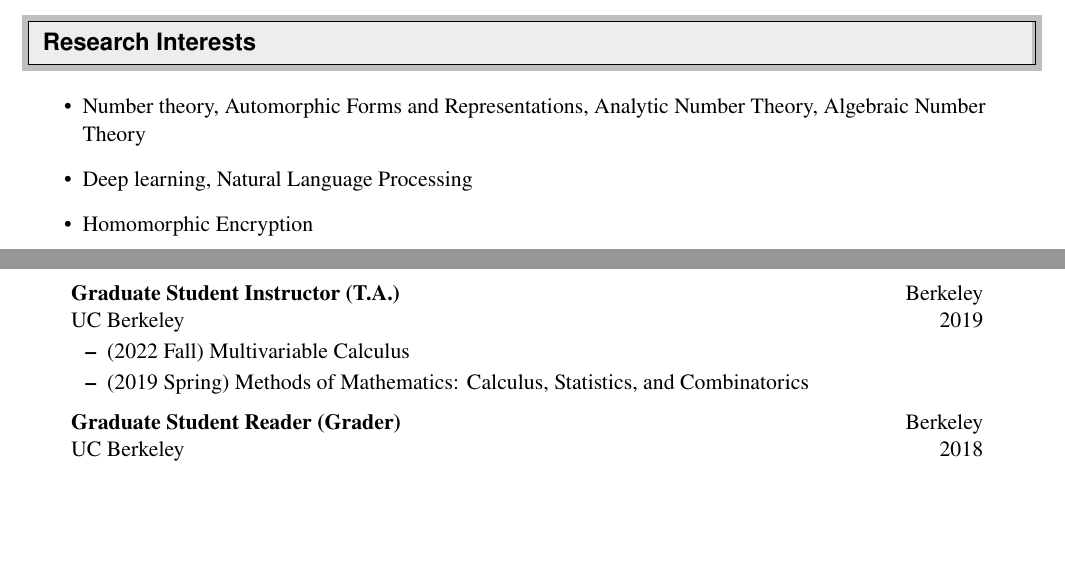
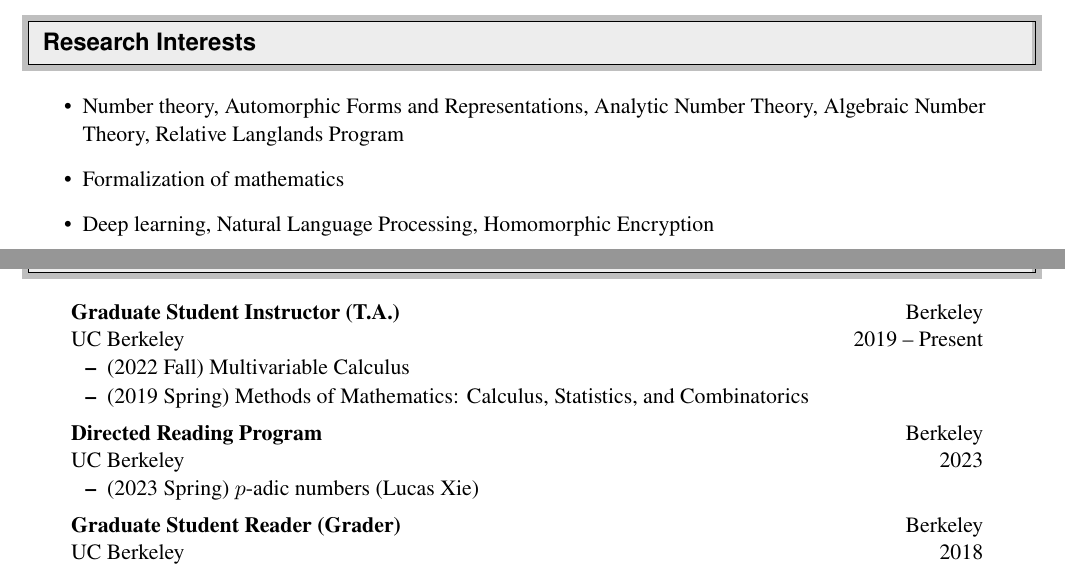
Before and after one commit to seewoo5/seewoo5.github.io, a LaTeX CV (assets/cv/CV.tex): two parts of pages 1 and 3 of 4, joined at a grey line, cut so that both start at the same text, the shorter picture padded with empty space. Compiled offline with pdfLaTeX.

Commit message:
update cv

```diff
--- a/assets/cv/CV.tex
+++ b/assets/cv/CV.tex
@@ -135,9 +135,9 @@
 
 \resheading{Research Interests}
 \begin{itemize}
-\item Number theory, Automorphic Forms and Representations, Analytic Number Theory, Algebraic Number Theory
-\item Deep learning, Natural Language Processing
-\item Homomorphic Encryption
+\item Number theory, Automorphic Forms and Representations, Analytic Number Theory, Algebraic Number Theory, Relative Langlands Program
+\item Formalization of mathematics
+\item Deep learning, Natural Language Processing, Homomorphic Encryption
 \end{itemize}
 \newpage
 
@@ -189,17 +189,23 @@
 %%%%%%%%%%%%%%%%
 \begin{itemize}[leftmargin=5.5mm]
 \item[]
-\ressubheading{Graduate Student Instructor (T.A.)}{Berkeley}{UC Berkeley}{2019}
+\ressubheading{Graduate Student Instructor (T.A.)}{Berkeley}{UC Berkeley}{2019 -- Present}
 \begin{itemize}
 	\resitem{(2022 Fall) Multivariable Calculus}
 	\resitem{(2019 Spring) Methods of Mathematics: Calculus, Statistics, and Combinatorics}
+\end{itemize}
+
+\ressubheading{Directed Reading Program}{Berkeley}{UC Berkeley}{2023}
+\begin{itemize}
+	\resitem{(2023 Spring) $p$-adic numbers (Lucas Xie)}
 \end{itemize}
 
 \ressubheading{Graduate Student Reader (Grader)}{Berkeley}{UC Berkeley}{2018}
 \begin{itemize}
 	\resitem{(2018 Fall) Introduction to Abstract Algebra}
 \end{itemize}
-	\ressubheading{Grader \& T.A.}{Pohang}{POSTECH}{2015 -- 2018}
+
+\ressubheading{Grader \& T.A.}{Pohang}{POSTECH}{2015 -- 2018}
 	\begin{itemize}
 		\resitem{(2018 Spring) Differential Manifolds and Lie groups (Graduate course)}
 		\resitem{(2017 Fall) Modern Algebra II}
```
Also changed, not shown: assets/cv/CV.pdf, assets/cv/CV.tex (11 more changed lines).
